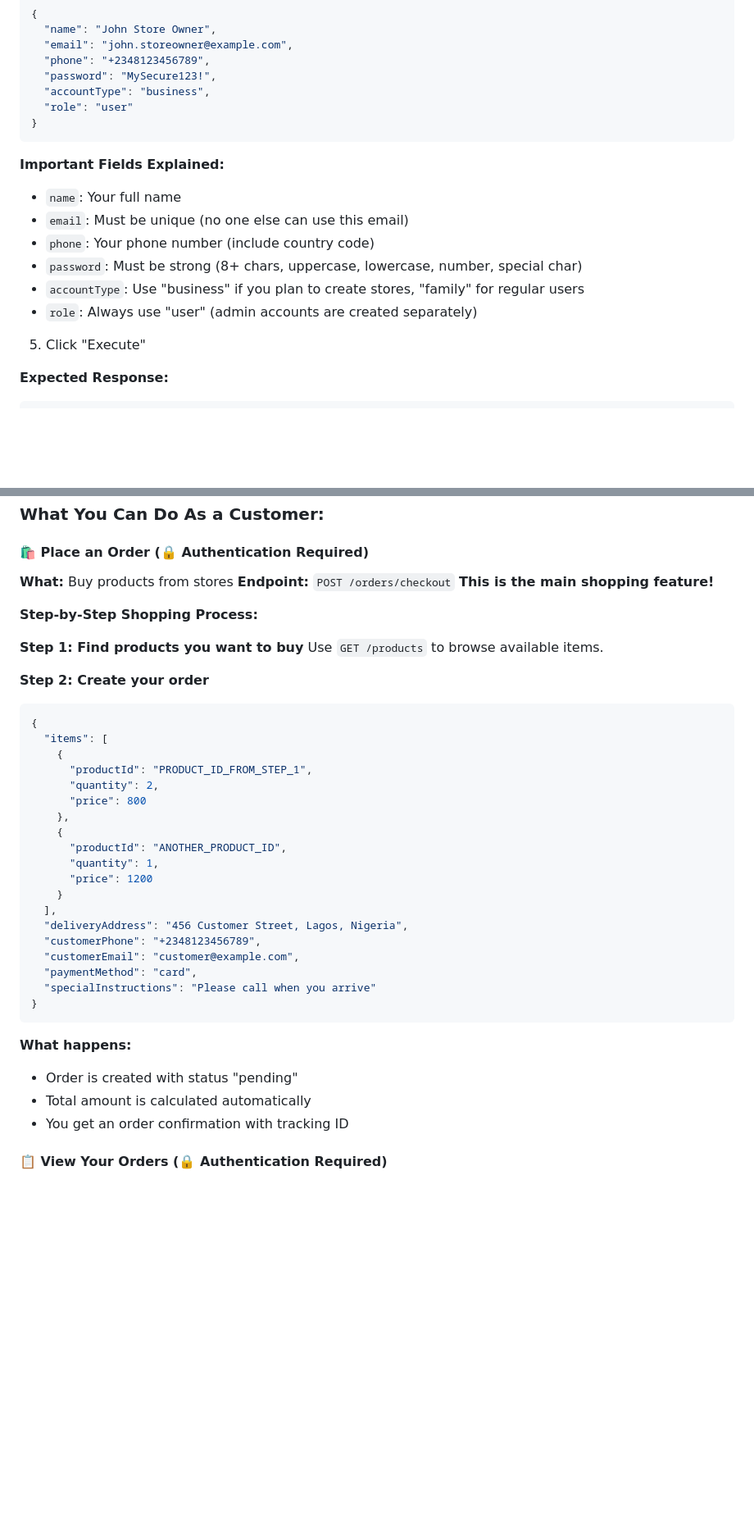
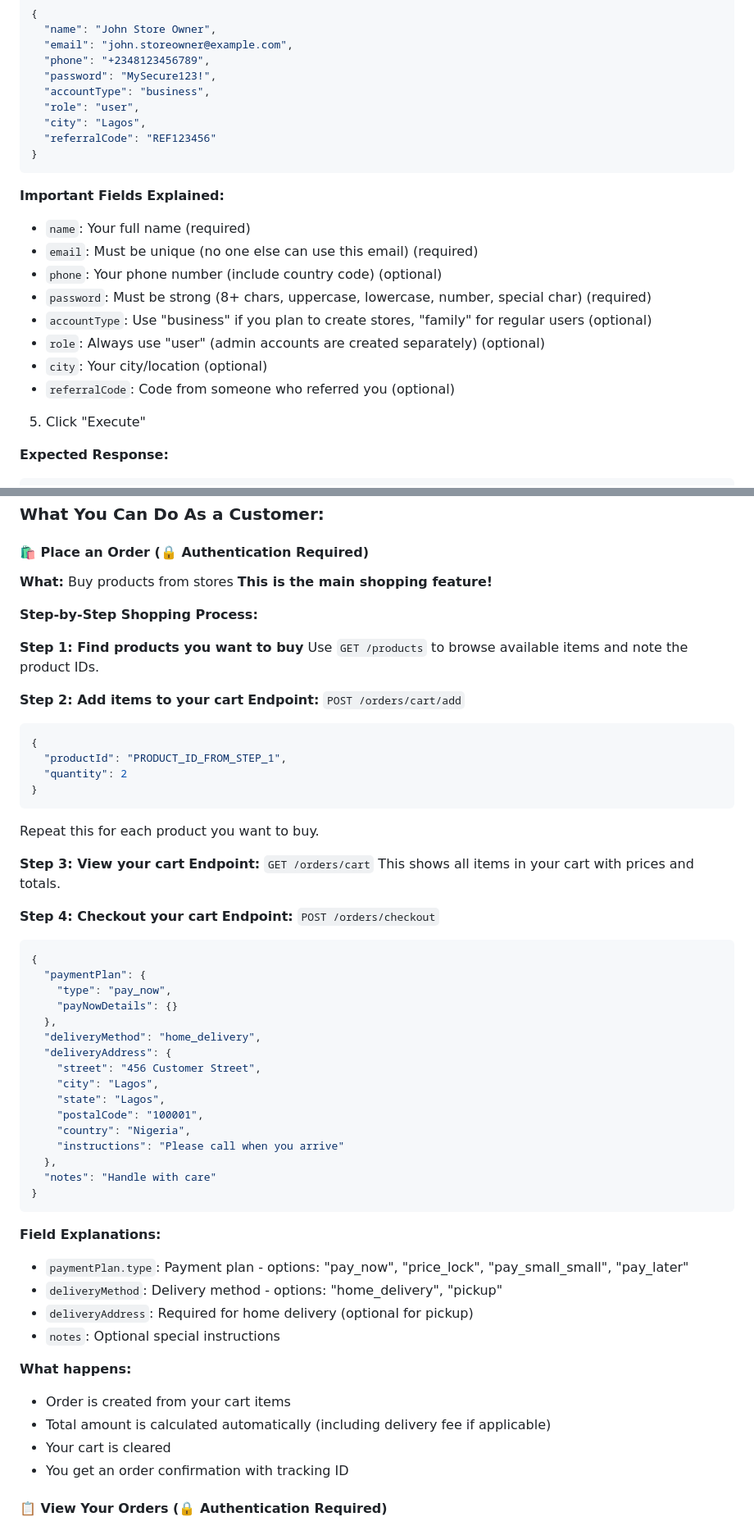
Before and after one commit to rugue/forage-stores-backend, a Markdown page: API_TESTING_GUIDE.md, 2 parts joined by grey strips. Shown: that part at 82% size. Rendered like a GitHub page; blank space fills up the shorter version.

Commit message:
feat: Update API Testing Guide to ensure schema consistency and accuracy across all endpoints

````diff
--- a/API_TESTING_GUIDE.md
+++ b/API_TESTING_GUIDE.md
@@ -80,17 +80,21 @@ Let's walk through the complete process of getting authenticated and creating yo
   "phone": "+2348123456789",
   "password": "MySecure123!",
   "accountType": "business",
-  "role": "user"
+  "role": "user",
+  "city": "Lagos",
+  "referralCode": "REF123456"
 }
 ```
 
 **Important Fields Explained:**
-- `name`: Your full name
-- `email`: Must be unique (no one else can use this email)
-- `phone`: Your phone number (include country code)
-- `password`: Must be strong (8+ chars, uppercase, lowercase, number, special char)
-- `accountType`: Use "business" if you plan to create stores, "family" for regular users
-- `role`: Always use "user" (admin accounts are created separately)
+- `name`: Your full name (required)
+- `email`: Must be unique (no one else can use this email) (required)
+- `phone`: Your phone number (include country code) (optional)
+- `password`: Must be strong (8+ chars, uppercase, lowercase, number, special char) (required)
+- `accountType`: Use "business" if you plan to create stores, "family" for regular users (optional)
+- `role`: Always use "user" (admin accounts are created separately) (optional)
+- `city`: Your city/location (optional)
+- `referralCode`: Code from someone who referred you (optional)
 
 5. Click "Execute"
 
@@ -554,40 +570,58 @@ Now that you've mastered authentication and store creation, let's explore **ALL*
 
 #### 🛍️ Place an Order (🔒 Authentication Required)
 **What:** Buy products from stores
+**This is the main shopping feature!**
+
+**Step-by-Step Shopping Process:**
+
+**Step 1: Find products you want to buy**
+Use `GET /products` to browse available items and note the product IDs.
+
+**Step 2: Add items to your cart**
+**Endpoint:** `POST /orders/cart/add`
+```json
+{
+  "productId": "PRODUCT_ID_FROM_STEP_1",
+  "quantity": 2
+}
+```
+Repeat this for each product you want to buy.
+
+**Step 3: View your cart**
+**Endpoint:** `GET /orders/cart`
+This shows all items in your cart with prices and totals.
+
+**Step 4: Checkout your cart**
 **Endpoint:** `POST /orders/checkout`
-**This is the main shopping feature!**
-
-**Step-by-Step Shopping Process:**
-
-**Step 1: Find products you want to buy**
-Use `GET /products` to browse available items.
-
-**Step 2: Create your order**
-```json
-{
-  "items": [
-    {
-      "productId": "PRODUCT_ID_FROM_STEP_1",
-      "quantity": 2,
-      "price": 800
-    },
-    {
-      "productId": "ANOTHER_PRODUCT_ID",
-      "quantity": 1,
-      "price": 1200
-    }
-  ],
-  "deliveryAddress": "456 Customer Street, Lagos, Nigeria",
-  "customerPhone": "+2348123456789",
-  "customerEmail": "customer@example.com",
-  "paymentMethod": "card",
-  "specialInstructions": "Please call when you arrive"
-}
-```
+```json
+{
+  "paymentPlan": {
+    "type": "pay_now",
+    "payNowDetails": {}
+  },
+  "deliveryMethod": "home_delivery",
+  "deliveryAddress": {
+    "street": "456 Customer Street",
+    "city": "Lagos",
+    "state": "Lagos",
+    "postalCode": "100001",
+    "country": "Nigeria",
+    "instructions": "Please call when you arrive"
+  },
+  "notes": "Handle with care"
+}
+```
+
+**Field Explanations:**
+- `paymentPlan.type`: Payment plan - options: "pay_now", "price_lock", "pay_small_small", "pay_later"
+- `deliveryMethod`: Delivery method - options: "home_delivery", "pickup"
+- `deliveryAddress`: Required for home delivery (optional for pickup)
+- `notes`: Optional special instructions
 
 **What happens:**
-- Order is created with status "pending"
-- Total amount is calculated automatically
+- Order is created from your cart items
+- Total amount is calculated automatically (including delivery fee if applicable)
+- Your cart is cleared
 - You get an order confirmation with tracking ID
 
 #### 📋 View Your Orders (🔒 Authentication Required)
````
Also changed, not shown: other parts of API_TESTING_GUIDE.md (+70 -31 lines), SCHEMA_CONSISTENCY_FIXES.md (added, +216 -0 lines).
